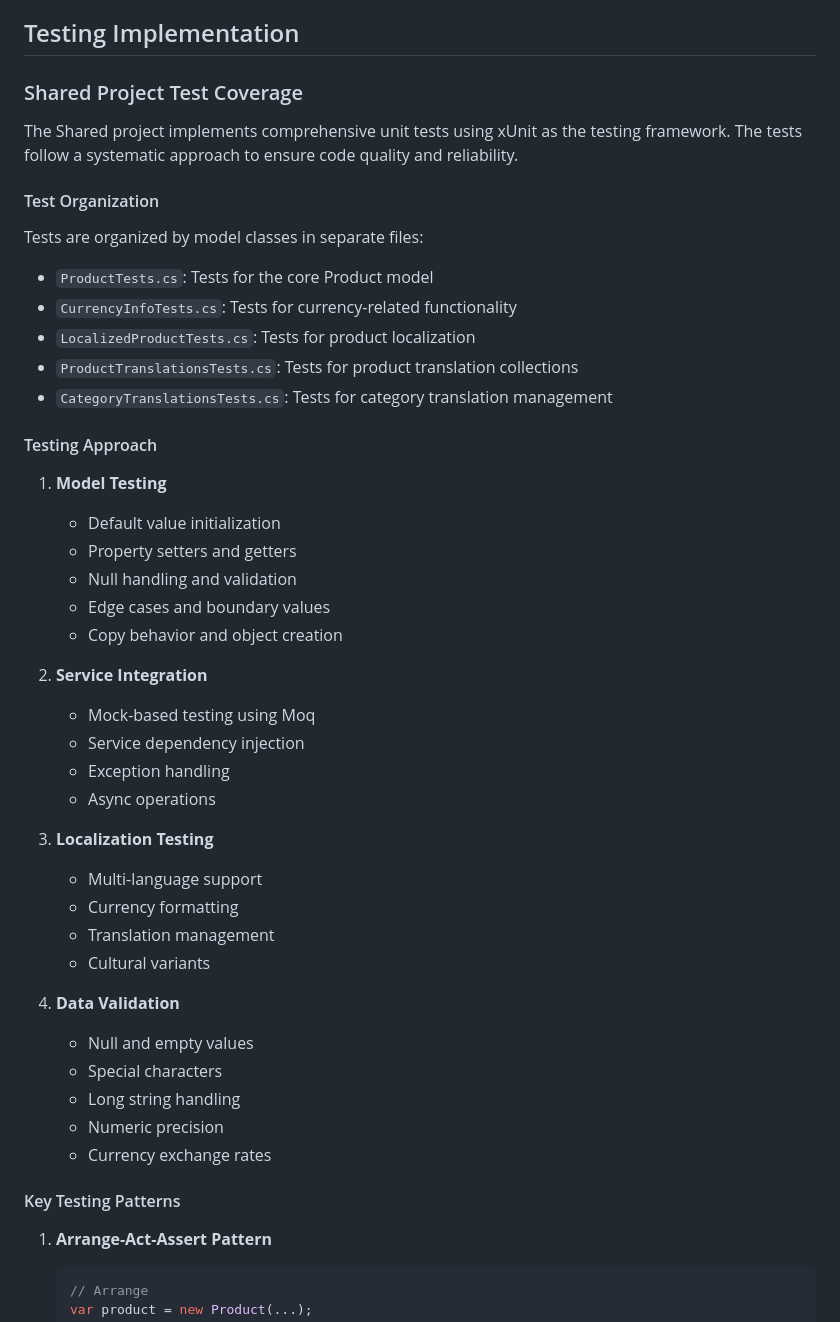
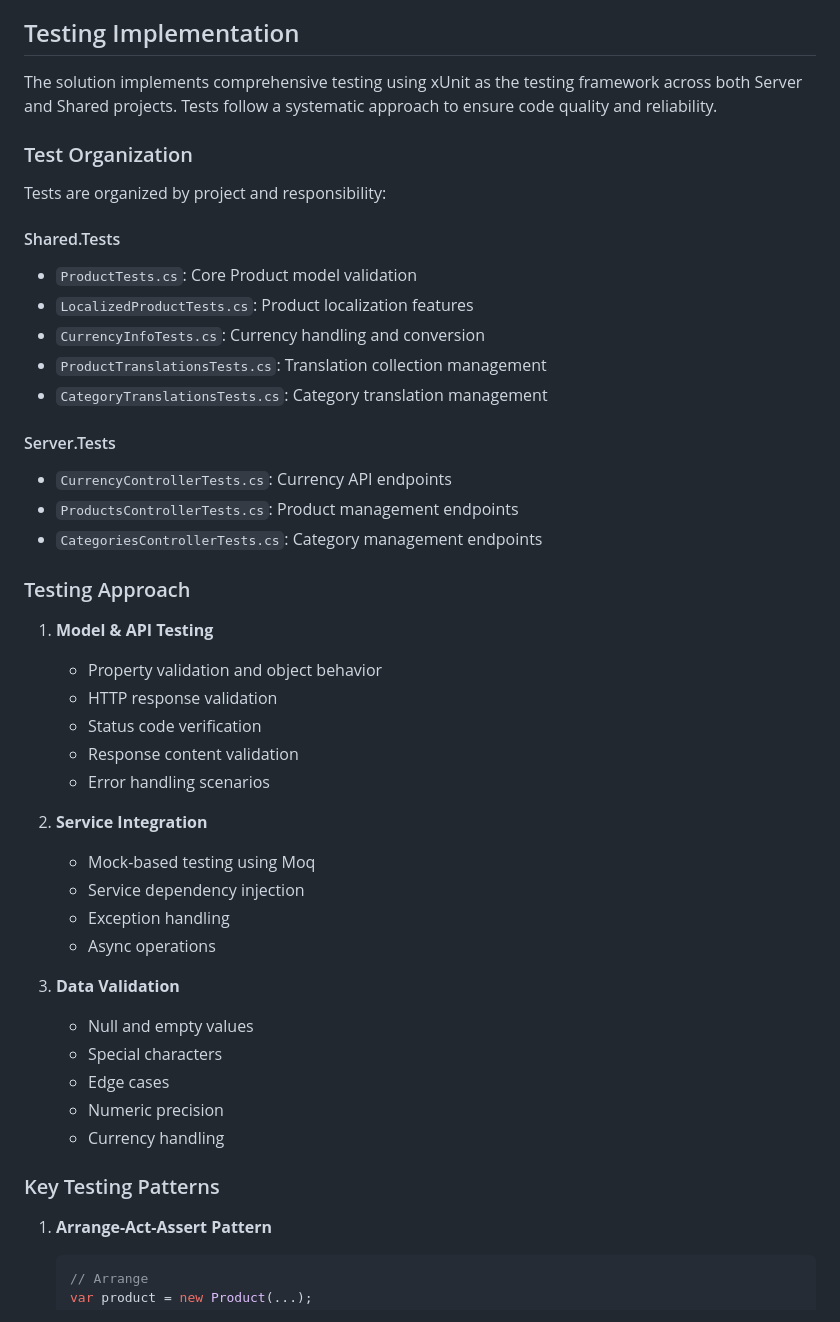
Before and after one commit to crazedVic/BlazorWebAssemblyMultiLocalCurrency, a Markdown page: README.md, the part around one of its changes. Rendered like a GitHub page.

````diff
--- a/README.md
+++ b/README.md
@@ -103,27 +103,32 @@ The application follows a clean architecture pattern with:
 
 ## Testing Implementation
 
-### Shared Project Test Coverage
+The solution implements comprehensive testing using xUnit as the testing framework across both Server and Shared projects. Tests follow a systematic approach to ensure code quality and reliability.
 
-The Shared project implements comprehensive unit tests using xUnit as the testing framework. The tests follow a systematic approach to ensure code quality and reliability.
+### Test Organization
 
-#### Test Organization
+Tests are organized by project and responsibility:
 
-Tests are organized by model classes in separate files:
-- `ProductTests.cs`: Tests for the core Product model
-- `CurrencyInfoTests.cs`: Tests for currency-related functionality
-- `LocalizedProductTests.cs`: Tests for product localization
-- `ProductTranslationsTests.cs`: Tests for product translation collections
-- `CategoryTranslationsTests.cs`: Tests for category translation management
+#### Shared.Tests
+- `ProductTests.cs`: Core Product model validation
+- `LocalizedProductTests.cs`: Product localization features
+- `CurrencyInfoTests.cs`: Currency handling and conversion
+- `ProductTranslationsTests.cs`: Translation collection management
+- `CategoryTranslationsTests.cs`: Category translation management
 
-#### Testing Approach
+#### Server.Tests
+- `CurrencyControllerTests.cs`: Currency API endpoints
+- `ProductsControllerTests.cs`: Product management endpoints
+- `CategoriesControllerTests.cs`: Category management endpoints
 
-1. **Model Testing**
-   - Default value initialization
-   - Property setters and getters
-   - Null handling and validation
-   - Edge cases and boundary values
-   - Copy behavior and object creation
+### Testing Approach
+
+1. **Model & API Testing**
+   - Property validation and object behavior
+   - HTTP response validation
+   - Status code verification
+   - Response content validation
+   - Error handling scenarios
 
 2. **Service Integration**
    - Mock-based testing using Moq
@@ -131,20 +136,14 @@ Tests are organized by model classes in separate files:
    - Exception handling
    - Async operations
 
-3. **Localization Testing**
-   - Multi-language support
-   - Currency formatting
-   - Translation management
-   - Cultural variants
-
-4. **Data Validation**
+3. **Data Validation**
    - Null and empty values
    - Special characters
-   - Long string handling
+   - Edge cases
    - Numeric precision
-   - Currency exchange rates
+   - Currency handling
 
-#### Key Testing Patterns
+### Key Testing Patterns
 
 1. **Arrange-Act-Assert Pattern**
    ```csharp
````
Also changed, not shown: other parts of README.md (+19 -151 lines).
